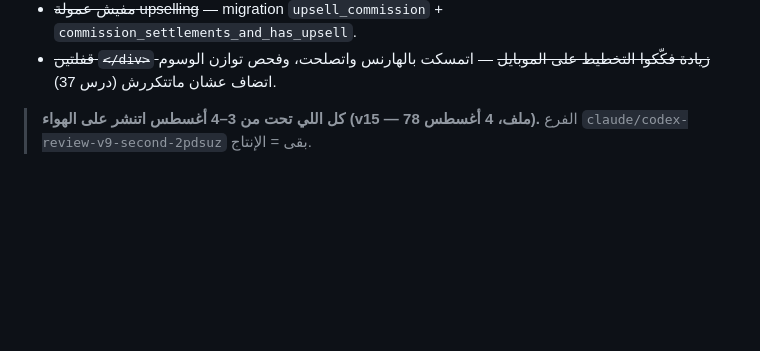
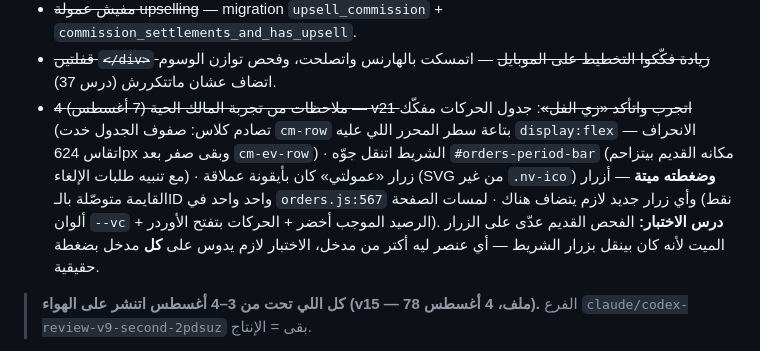
Before and after one commit to shekoafandyceo-cloud/SAHL, a Markdown page: CLAUDE.md, the part around the change. Rendered like a GitHub page; blank space fills up the shorter version.

Commit message:
CLAUDE.md: جولة feedback المالك على v21 اتقفلت واتأكدت
Co-Authored-By: Claude Opus 5 <noreply@anthropic.com>
Claude-Session: https://claude.ai/code/session_01CTLUF9Cr5yAzySjaA4uifJ

```diff
--- a/CLAUDE.md
+++ b/CLAUDE.md
@@ -445,6 +445,17 @@ Edge Function `tenant-staff` (v2) — `list` / `create` / `toggle` / `delete`.
 - ~~مفيش عمولة upselling~~ — migration `upsell_commission` + `commission_settlements_and_has_upsell`.
 - ~~قفلتين `</div>` زيادة فكّكوا التخطيط على الموبايل~~ — اتمسكت بالهارنس
   واتصلحت، وفحص توازن الوسوم اتضاف عشان ماتتكررش (درس 37).
+- ~~4 ملاحظات من تجربة المالك الحية (7 أغسطس) — v21 اتجرب واتأكد «زي الفل»~~:
+  جدول الحركات مفكّك (تصادم كلاس: صفوف الجدول خدت `cm-row` بتاعة سطر
+  المحرر اللي عليه `display:flex` — الانحراف اتقاس 624px وبقى صفر بعد
+  `cm-ev-row`) · الشريط اتنقل جوّه `#orders-period-bar` (مكانه القديم
+  بيتزاحم مع تنبيه طلبات الإلغاء) · زرار «عمولتي» كان بأيقونة عملاقة
+  (SVG من غير `.nv-ico`) **وضغطته ميتة** — أزرار القايمة متوصّلة بالـID
+  واحد واحد في `orders.js:567` وأي زرار جديد لازم يتضاف هناك ·
+  لمسات الصفحة (نقط ألوان `--vc` + الرصيد الموجب أخضر + الحركات بتفتح
+  الأوردر). **درس الاختبار:** الفحص القديم عدّى على الزرار الميت لأنه
+  كان بينقل بزرار الشريط — أي عنصر ليه أكتر من مدخل، الاختبار لازم
+  يدوس على **كل** مدخل بضغطة حقيقية.
 
 > **كل اللي تحت من 3–4 أغسطس اتنشر على الهواء (v15 — 78 ملف، 4 أغسطس).** الفرع `claude/codex-review-v9-second-2pdsuz` بقى = الإنتاج.
 - ~~فروق الكروت كانت بتقارن بالشهر اللي فات **كامل**~~ — **اتصلحت 4 أغسطس**. يوم 4 أغسطس الكارت كان بيقارن 4 أيام (94 أوردر) بـ31 يوم (786) ويطلّع «▼ 88%» — رقم بيقيس فرق طول المدة مش الأداء. `prevMonthCairoDates` بقت بترجع **لحد نفس يوم الشهر** (`min(اليوم, آخر يوم في الشهر السابق)` — 31 مارس بيقارن بـ28/29 فبراير)، والـtooltip بقى بيسمّي النافذة صراحةً («مقارنة بـ1–4 يوليو»). التاريخ بتوقيت **القاهرة** لأن الـRPC بيفلتر بـ`(created_at at time zone 'Africa/Cairo')::date`. **قرار المالك:** «حل أ» بس (نفس عدد الأيام) — مش محاذاة أيام الأسبوع، رغم إن تفاوت الأيام عند التاجر كبير (الخميس 391 مقابل الثلاثاء 232 على شهرين). وكروت **تم التسليم/المتحصل** اتسابت بفروقها زي ما هي بقرار صريح — **بس خد بالك إنها مايلة ضدك أول كل شهر** (أوردرات الشهر الجديد لسه في السكة وأوردرات الشهر اللي فات خلصت من زمان)، وده مايتصلحش بمساواة النوافذ، محتاج snapshots تاريخية.
```
